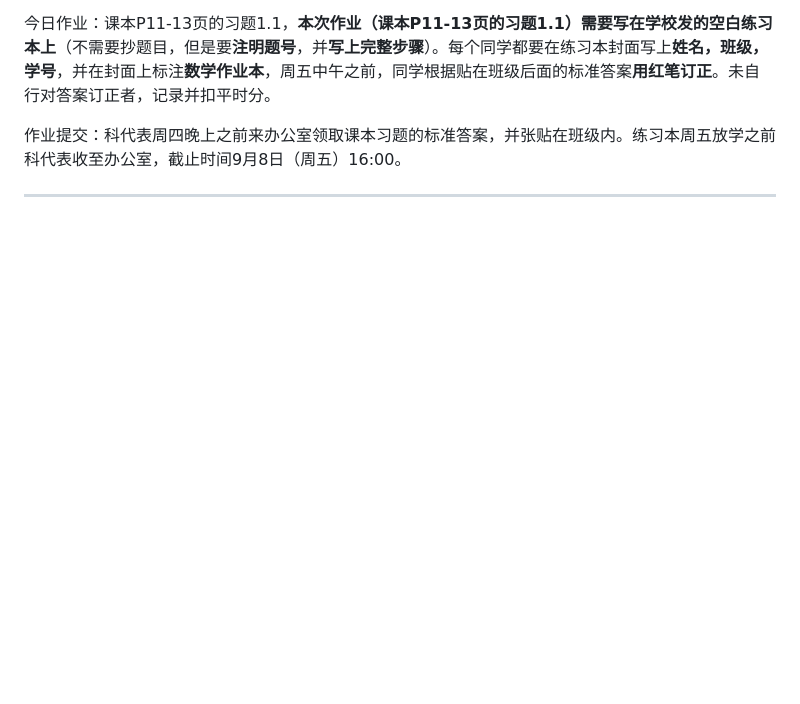
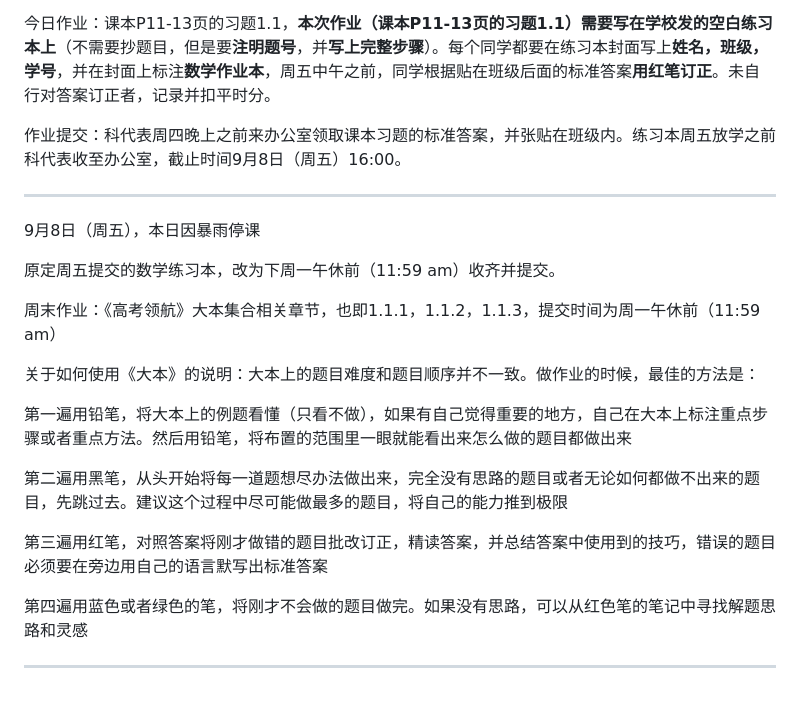
Before and after one commit to QiuSzMS/QiuSzMS.github.io, a Markdown page: 2023-2024.md, the part around the change. GitHub-like rendering; blank space fills up the shorter version.

```diff
--- a/2023-2024.md
+++ b/2023-2024.md
@@ -67,3 +67,21 @@
 作业提交：科代表周四晚上之前来办公室领取课本习题的标准答案，并张贴在班级内。练习本周五放学之前科代表收至办公室，截止时间9月8日（周五）16:00。
 
 ------
+
+9月8日（周五），本日因暴雨停课
+
+原定周五提交的数学练习本，改为下周一午休前（11:59 am）收齐并提交。
+
+周末作业：《高考领航》大本集合相关章节，也即1.1.1，1.1.2，1.1.3，提交时间为周一午休前（11:59 am）
+
+关于如何使用《大本》的说明：大本上的题目难度和题目顺序并不一致。做作业的时候，最佳的方法是：
+
+第一遍用铅笔，将大本上的例题看懂（只看不做），如果有自己觉得重要的地方，自己在大本上标注重点步骤或者重点方法。然后用铅笔，将布置的范围里一眼就能看出来怎么做的题目都做出来
+
+第二遍用黑笔，从头开始将每一道题想尽办法做出来，完全没有思路的题目或者无论如何都做不出来的题目，先跳过去。建议这个过程中尽可能做最多的题目，将自己的能力推到极限
+
+第三遍用红笔，对照答案将刚才做错的题目批改订正，精读答案，并总结答案中使用到的技巧，错误的题目必须要在旁边用自己的语言默写出标准答案
+
+第四遍用蓝色或者绿色的笔，将刚才不会做的题目做完。如果没有思路，可以从红色笔的笔记中寻找解题思路和灵感
+
+------
```
